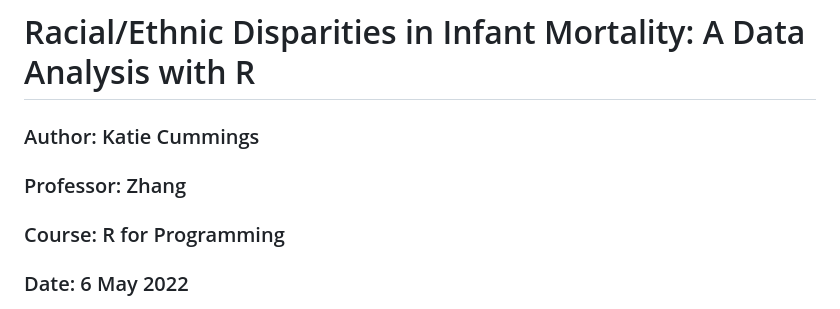
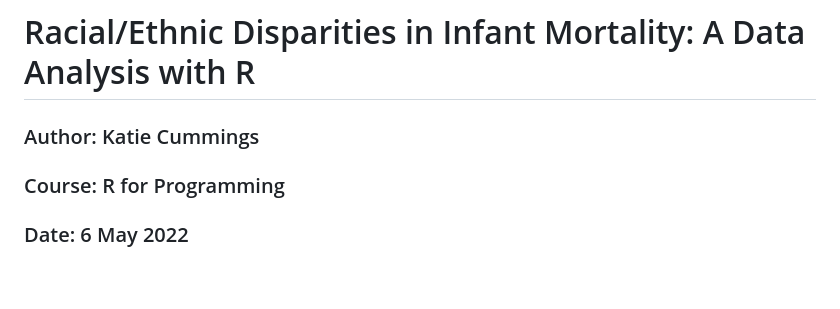
Before and after one commit to kcummi20/cdph-infant-mortality-analysis, a Markdown page: README.md, the part around the change. Drawn GitHub-style; blank space fills up the shorter version.

```diff
--- a/README.md
+++ b/README.md
@@ -1,7 +1,6 @@
 # Racial/Ethnic Disparities in Infant Mortality: A Data Analysis with R
 
 ### Author: Katie Cummings
-### Professor: Zhang
 ### Course: R for Programming
 ### Date: 6 May 2022
 
```
